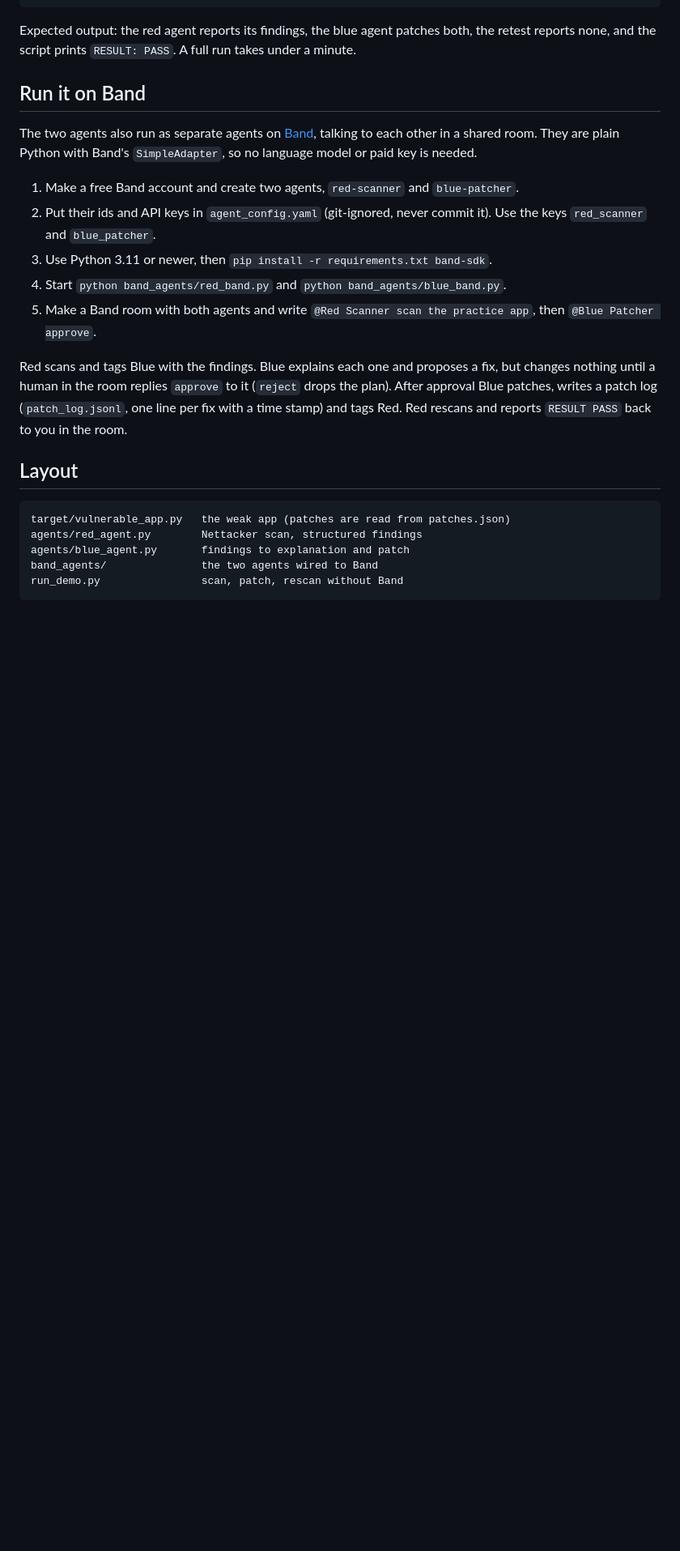
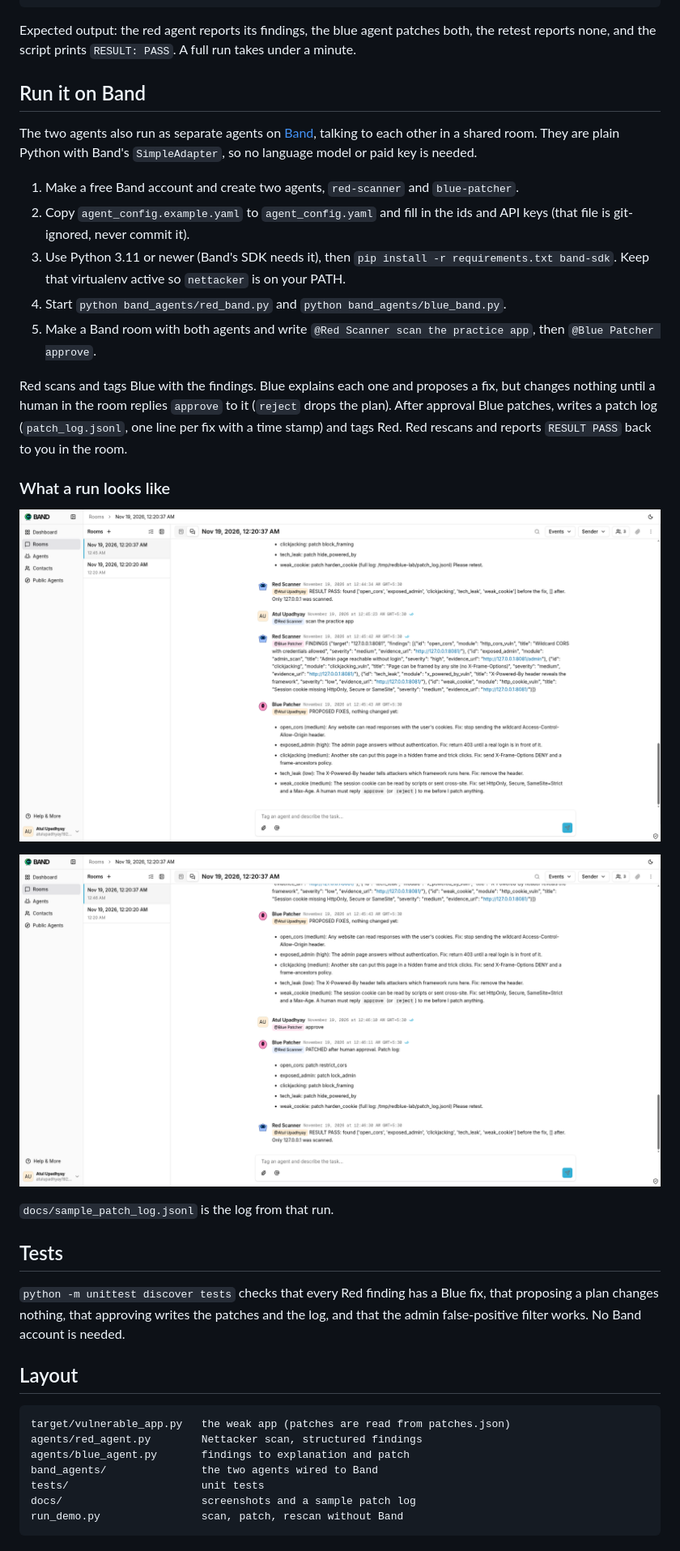
Before and after one commit to atul-upadhyay-7/red-blue-security-agents, a Markdown page: README.md, the part around one of its changes. Shown at 81% size. Rendered like a GitHub page; pictures changed too: docs/band-room-1-proposal.png (added), docs/band-room-2-approved-pass.png (added); blank space fills up the shorter version.

Commit message:
Add tests, sample log, screenshots and a limits section

````diff
--- a/README.md
+++ b/README.md
@@ -44,9 +44,10 @@ talking to each other in a shared room. They are plain Python with Band's
 `SimpleAdapter`, so no language model or paid key is needed.
 
 1. Make a free Band account and create two agents, `red-scanner` and `blue-patcher`.
-2. Put their ids and API keys in `agent_config.yaml` (git-ignored, never commit it).
-   Use the keys `red_scanner` and `blue_patcher`.
-3. Use Python 3.11 or newer, then `pip install -r requirements.txt band-sdk`.
+2. Copy `agent_config.example.yaml` to `agent_config.yaml` and fill in the ids and
+   API keys (that file is git-ignored, never commit it).
+3. Use Python 3.11 or newer (Band's SDK needs it), then `pip install -r requirements.txt band-sdk`.
+   Keep that virtualenv active so `nettacker` is on your PATH.
 4. Start `python band_agents/red_band.py` and `python band_agents/blue_band.py`.
 5. Make a Band room with both agents and write `@Red Scanner scan the practice app`, then `@Blue Patcher approve`.
 
@@ -56,6 +57,20 @@ a fix, but changes nothing until a human in the room replies `approve` to it
 (`patch_log.jsonl`, one line per fix with a time stamp) and tags Red. Red rescans
 and reports `RESULT PASS` back to you in the room.
 
+### What a run looks like
+
+![Red scans, Blue proposes five fixes and waits](docs/band-room-1-proposal.png)
+
+![A human approves, Blue patches and logs, Red retests: RESULT PASS](docs/band-room-2-approved-pass.png)
+
+`docs/sample_patch_log.jsonl` is the log from that run.
+
+## Tests
+
+`python -m unittest discover tests` checks that every Red finding has a Blue fix,
+that proposing a plan changes nothing, that approving writes the patches and the
+log, and that the admin false-positive filter works. No Band account is needed.
+
 ## Layout
 
 ```
@@ -63,6 +78,8 @@ target/vulnerable_app.py   the weak app (patches are read from patches.json)
 agents/red_agent.py        Nettacker scan, structured findings
 agents/blue_agent.py       findings to explanation and patch
 band_agents/               the two agents wired to Band
+tests/                     unit tests
+docs/                      screenshots and a sample patch log
 run_demo.py                scan, patch, rescan without Band
 ```
 
````
Also changed, not shown: other parts of README.md (+12 -1 lines), 3 other files.
